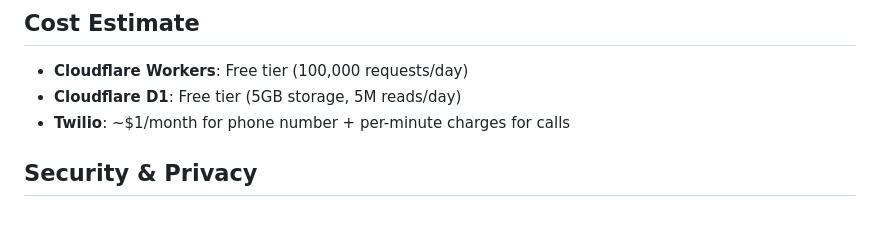
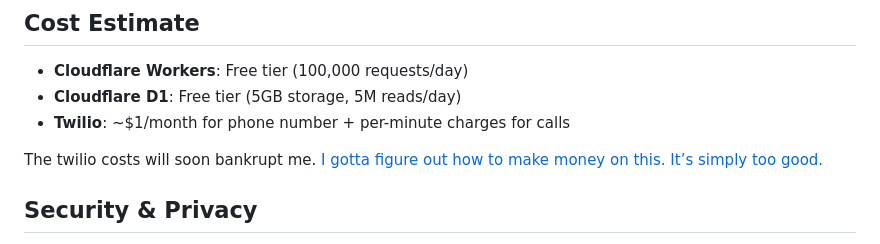
Before and after one commit to connyay/redballmarketglobal.us, a Markdown page: README.md, the part around the change. Rendered like a GitHub page; blank space fills up the shorter version.

Commit message:
Update README: Twilio is bleeding me dry
Turns out giving strangers free infinite hold music has costs.
Who knew per-minute billing would add up when people hold for hours?

This project is simply too good and I must find a way to monetize it
before Twilio sends me to collections.

🤖 Generated with [Claude Code](https://claude.com/claude-code)

Co-Authored-By: Claude <noreply@anthropic.com>

```diff
--- a/README.md
+++ b/README.md
@@ -220,6 +220,8 @@ npm run cf-typegen   # Generate TypeScript types
 - **Cloudflare D1**: Free tier (5GB storage, 5M reads/day)
 - **Twilio**: ~$1/month for phone number + per-minute charges for calls
 
+The twilio costs will soon bankrupt me. [I gotta figure out how to make money on this. It’s simply too good.](https://www.youtube.com/watch?v=1B_uPF0rCls)
+
 ## Security & Privacy
 
 - **Request Validation**: Twilio webhook requests are validated using HMAC-SHA1 signatures (when `TWILIO_AUTH_TOKEN` is set)
```
